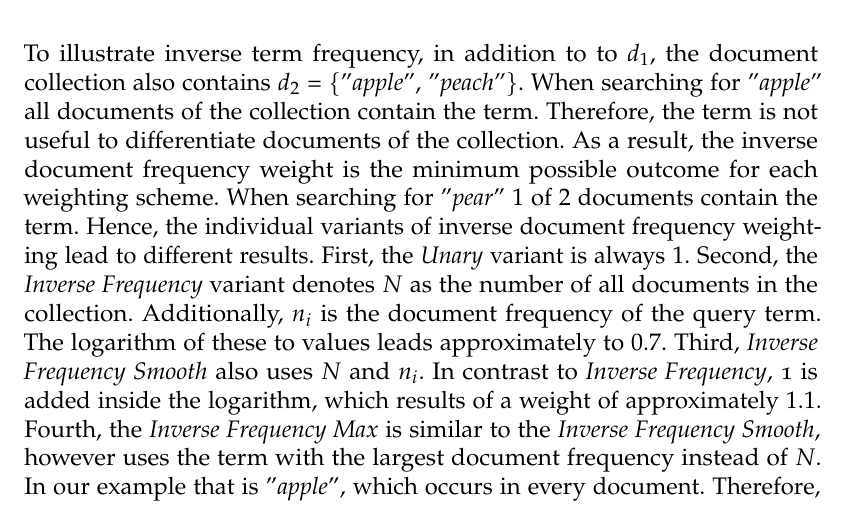
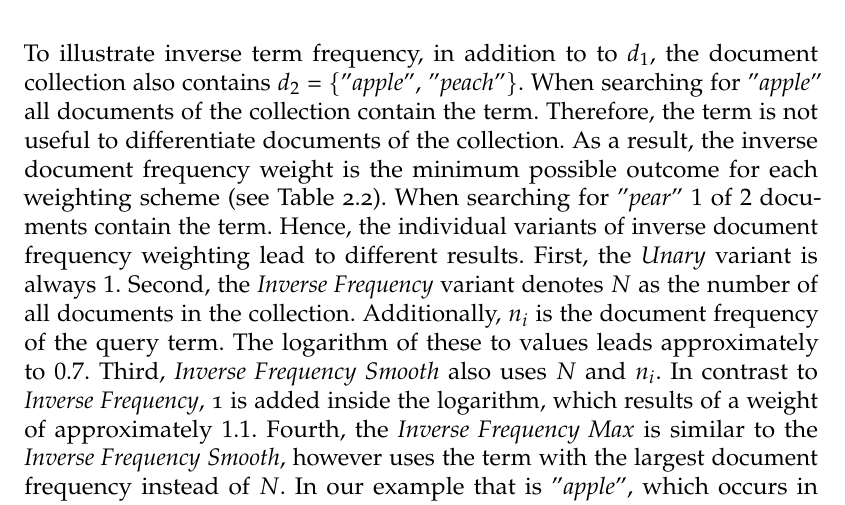
Before and after one commit to thomasmauerhofer/thesis, a LaTeX thesis (main.tex, which reads related-work.tex): part of page 31 of 59, cut so that both start at the same text. Compiled offline with pdfLaTeX; an older LaTeX class or package is replaced by its successor.

Commit message:
add tables

```diff
--- a/related-work.tex
+++ b/related-work.tex
@@ -221,5 +221,5 @@ For example, given a document $d_1$ = \{"\textit{apple}", "\textit{apple}", "\te
 
-To illustrate inverse term frequency, in addition to to $d_1$, the document collection also contains $d_2$ = \{"\textit{apple}", "\textit{peach}"\}. When searching for "\textit{apple}" all documents of the collection contain the term. Therefore, the term is not useful to differentiate documents of the collection. As a result, the inverse document frequency weight is the minimum possible outcome for each weighting scheme. When searching for "\textit{pear}" $1$ of $2$ documents contain the term. Hence, the individual variants of inverse document frequency weighting lead to different results. First, the \textit{Unary} variant is always $1$. Second, the \textit{Inverse Frequency} variant denotes $N$ as the number of all documents in the collection. Additionally, $n_i$ is the document frequency of the query term. The logarithm of these to values leads approximately to $0.7$. Third, \textit{Inverse Frequency Smooth} also uses $N$ and $n_i$. In contrast to \textit{Inverse Frequency}, 1 is added inside the logarithm, which results of a weight of approximately $1.1$. Fourth, the \textit{Inverse Frequency Max} is similar to the \textit{Inverse Frequency Smooth}, however uses the term with the largest document frequency instead of $N$. In our example that is "\textit{apple}", which occurs in every document. Therefore, the result is also approximately $1.1$. Fifth, the \textit{Probabilistic Inverse Frequency} is similar to the \textit{Inverse Frequency}, however subtracted $N$ by $n_i$ inside the logarithm. This leads to an inverse term frequency weight of $0.0$.
+To illustrate inverse term frequency, in addition to to $d_1$, the document collection also contains $d_2$ = \{"\textit{apple}", "\textit{peach}"\}. When searching for "\textit{apple}" all documents of the collection contain the term. Therefore, the term is not useful to differentiate documents of the collection. As a result, the inverse document frequency weight is the minimum possible outcome for each weighting scheme (see \Cref{tbl:idf_variants}). When searching for "\textit{pear}" $1$ of $2$ documents contain the term. Hence, the individual variants of inverse document frequency weighting lead to different results. First, the \textit{Unary} variant is always $1$. Second, the \textit{Inverse Frequency} variant denotes $N$ as the number of all documents in the collection. Additionally, $n_i$ is the document frequency of the query term. The logarithm of these to values leads approximately to $0.7$. Third, \textit{Inverse Frequency Smooth} also uses $N$ and $n_i$. In contrast to \textit{Inverse Frequency}, 1 is added inside the logarithm, which results of a weight of approximately $1.1$. Fourth, the \textit{Inverse Frequency Max} is similar to the \textit{Inverse Frequency Smooth}, however uses the term with the largest document frequency instead of $N$. In our example that is "\textit{apple}", which occurs in every document. Therefore, the result is also approximately $1.1$. Fifth, the \textit{Probabilistic Inverse Frequency} is similar to the \textit{Inverse Frequency}, however subtracted $N$ by $n_i$ inside the logarithm. This leads to an inverse term frequency weight of $0.0$.
 
 \begin{table}[b]
     \centering
```
Also changed, not shown: related-work.tex (2 more changed lines).
